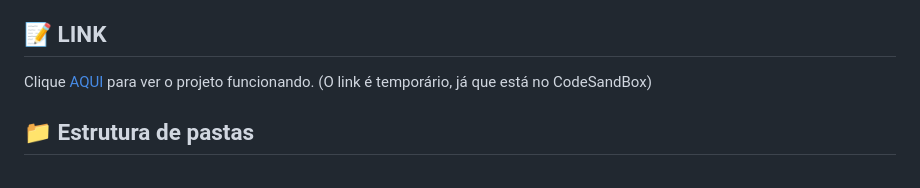
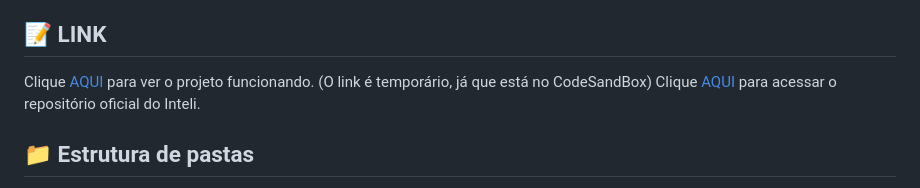
Before and after one commit to raphaelaferraz/project_athena, a Markdown page: README.md, the part around the change. Drawn GitHub-style.

Commit message:
Atualização do readme

```diff
--- a/README.md
+++ b/README.md
@@ -49,6 +49,7 @@ O problema apresentado pelo Banco PAN consiste na atual plataforma de pesquisa (
 ## 📝 LINK
 
 Clique <a href="https://kp6pnx-1234.csb.app/">AQUI</a> para ver o projeto funcionando. (O link é temporário, já que está no CodeSandBox)
+Clique <a href="https://github.com/2023M2T9-Inteli">AQUI</a> para acessar o repositório oficial do Inteli.
 
 ## 📁 Estrutura de pastas
 
```
